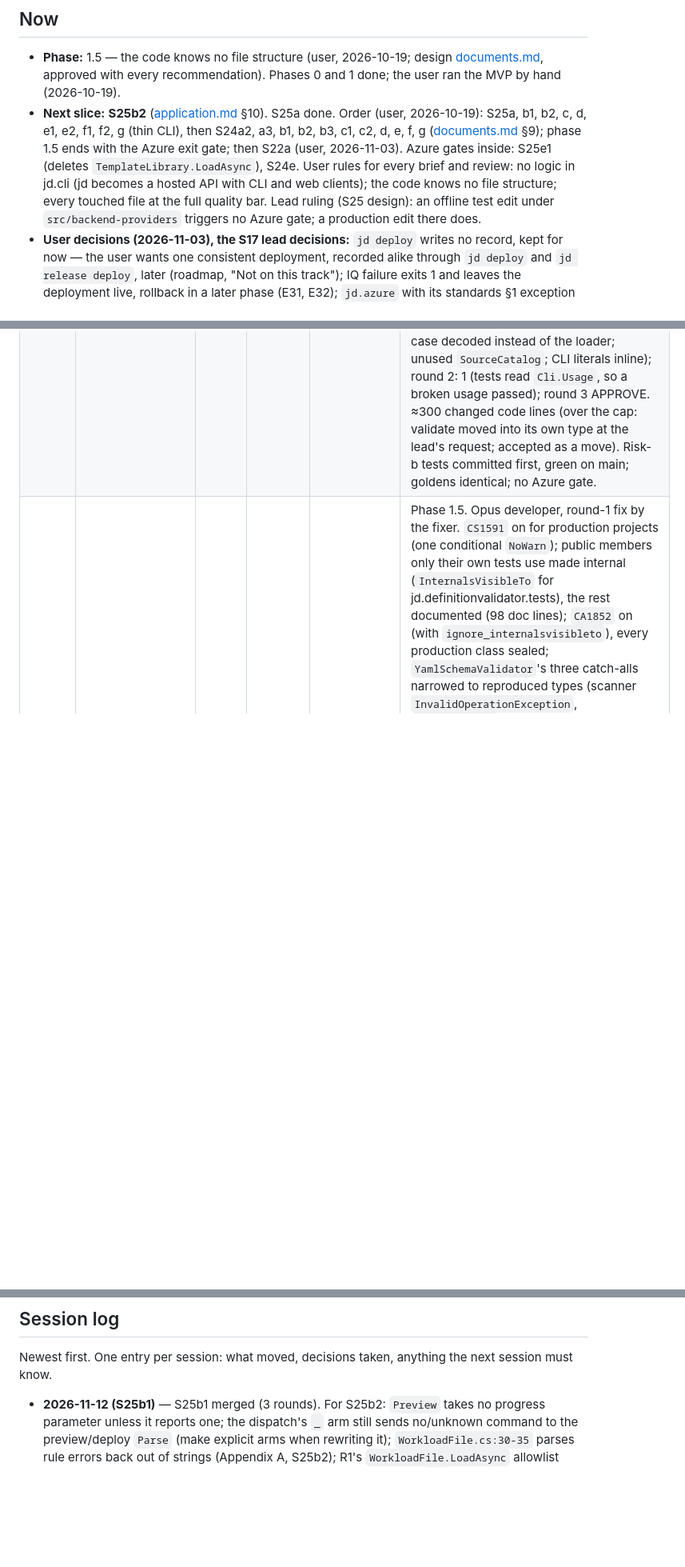
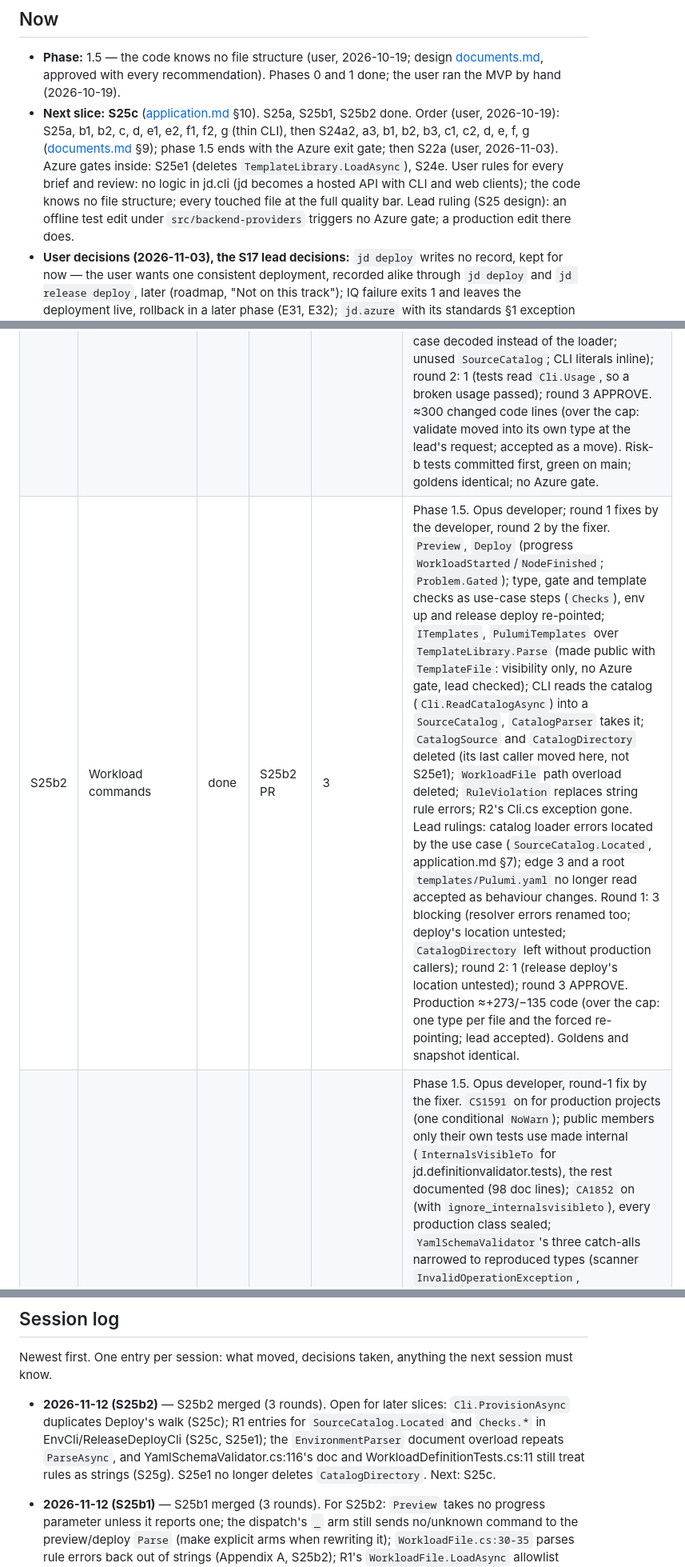
Before and after one commit to sleepyshark85/just-deliver, a Markdown page: docs/plans/status.md, 3 parts joined by grey strips. Shown at 80% size. GitHub-like rendering; blank space fills up the shorter version.

Commit message:
docs: status — S25b2 done
Co-Authored-By: Claude Opus 5.5 <noreply@anthropic.com>

```diff
--- a/docs/plans/status.md
+++ b/docs/plans/status.md
@@ -6,7 +6,7 @@
 ## Now
 
 - **Phase:** 1.5 — the code knows no file structure (user, 2026-10-19; design [documents.md](../architecture/documents.md), approved with every recommendation). Phases 0 and 1 done; the user ran the MVP by hand (2026-10-19).
-- **Next slice:** **S25b2** ([application.md](../architecture/application.md) §10). S25a done. Order (user, 2026-10-19): S25a, b1, b2, c, d, e1, e2, f1, f2, g (thin CLI), then S24a2, a3, b1, b2, b3, c1, c2, d, e, f, g ([documents.md](../architecture/documents.md) §9); phase 1.5 ends with the Azure exit gate; then S22a (user, 2026-11-03). Azure gates inside: S25e1 (deletes `TemplateLibrary.LoadAsync`), S24e. User rules for every brief and review: no logic in jd.cli (jd becomes a hosted API with CLI and web clients); the code knows no file structure; every touched file at the full quality bar. Lead ruling (S25 design): an offline test edit under `src/backend-providers` triggers no Azure gate; a production edit there does.
+- **Next slice:** **S25c** ([application.md](../architecture/application.md) §10). S25a, S25b1, S25b2 done. Order (user, 2026-10-19): S25a, b1, b2, c, d, e1, e2, f1, f2, g (thin CLI), then S24a2, a3, b1, b2, b3, c1, c2, d, e, f, g ([documents.md](../architecture/documents.md) §9); phase 1.5 ends with the Azure exit gate; then S22a (user, 2026-11-03). Azure gates inside: S25e1 (deletes `TemplateLibrary.LoadAsync`), S24e. User rules for every brief and review: no logic in jd.cli (jd becomes a hosted API with CLI and web clients); the code knows no file structure; every touched file at the full quality bar. Lead ruling (S25 design): an offline test edit under `src/backend-providers` triggers no Azure gate; a production edit there does.
 - **User decisions (2026-11-03), the S17 lead decisions:** `jd deploy` writes no record, kept for now — the user wants one consistent deployment, recorded alike through `jd deploy` and `jd release deploy`, later (roadmap, "Not on this track"); IQ failure exits 1 and leaves the deployment live, rollback in a later phase (E31, E32); `jd.azure` with its standards §1 exception accepted. ADRs 0001 and 0003 accepted (user asked the lead to accept those already decided); 0017 supersedes 0004 and 0018 supersedes 0013's first decision (both record the user's S21 choices); the rest stay Proposed.
 - **In progress:** —
 - **User decisions (2026-10-18):** phase 1 exit wording as proposed (roadmap); the one-time App Insights recreation (components.md §5, option a) accepted as the one exception to principle 13; Cosmos `disableLocalAuth: true` kept; the Log Analytics shared key accepted for now, its removal planned as a slice after phase 1 (below).
@@ -66,6 +66,7 @@ States: `todo` · `in-progress` · `in-review` · `changes-requested` · `done`
 | S25 | A thin CLI over an application layer (phase 1.5) — design | done | design #69 | 3 (design) | User, 2026-10-19: the CLI is a starting app; jd will be hosted as an API, CLI and web app use it, no logic in the CLI. Note [application.md](../architecture/application.md): one use case per user action in `jd.orchestrator/usecases` (inputs documents and plain values, results data, one progress sink); the CLI keeps parsing, file I/O, formatting and the composition root; R1–R3 enforced by an IL-scan test; 10 slices (S25a–g, ~+897/−837), CLI output and goldens byte-identical, one Azure gate (S25e1). Opus developer, fixes by a fresh developer and the fixer; round 1: 5 blocking (byte-identity risks, results unable to rebuild output, enforcement gaps, a slice over the cap, missing debt rows); round 2: 2 (gate claim; `TemplateLibrary.LoadAsync` timing — lead: delete in S25e1); round 3 APPROVE. User approved every recommendation: S25 now, before S24a2; composition in jd.cli for now; one record per refusal; use cases in jd.orchestrator. |
 | S25a | Connections | done | S25a PR | 3 | Phase 1.5. Opus developer; round 1 fixes by the fixer, round 2 by the developer. `Connections` (lazy factories) in `jd.orchestrator/usecases`, `Composition.Connect` in jd.cli; six seams → one; `LocalRecordStore` to jd.cli, segment guard on `IRecordStore`; `MemoryRecordStore` (read faults: access denied, I/O); `ThinCliTests` IL scan (R1–R3, allowlists of today's references, stale entries fail); R2 grep in verify.sh (Cli.cs's `using jd.bp.pulumi;` allowed until S25b2). Round 1: 5 blocking (an untested `IOException` arm; 7 R3 members unplanted; the grep exempting all of Cli.cs; inline env-variable names; tests choosing their expectations); round 2 (a fresh reviewer: the first stalled and never delivered): 2 (truncated failure lines; findings naming members that do not exist); round 3 APPROVE. Production ≈+142/−139 raw (220 code-only), over the cap as a move, lead accepted. Snapshot and goldens identical; no Azure gate. |
 | S25b1 | Frame, validate | done | S25b1 PR | 3 | Phase 1.5. Opus developer; round-1 fixes by a fresh Opus developer (first past 150k), round 2 by the fixer. `SourceDocument` (`Text()`, BOM detected as `File.ReadAllText`), `Outcome`, `ExitCodes.Of`; `Validate` over `WorkloadFile.LoadAsync(SourceDocument)`; `ValidateCli` its own type (no R1 allowlist entry, so R1 checks it now); commands and options named once, one dispatch `switch`; one argument scan. Lead amendment (written into application.md §3): a use case takes `Action<Progress>?` only when it reports progress, as `Connections` only when it reaches outside jd; `SourceCatalog`, `Problem`, `Progress` arrive with their first user (S25b2+). Round 1: 3 blocking (use case decoded instead of the loader; unused `SourceCatalog`; CLI literals inline); round 2: 1 (tests read `Cli.Usage`, so a broken usage passed); round 3 APPROVE. ≈300 changed code lines (over the cap: validate moved into its own type at the lead's request; accepted as a move). Risk-b tests committed first, green on main; goldens identical; no Azure gate. |
+| S25b2 | Workload commands | done | S25b2 PR | 3 | Phase 1.5. Opus developer; round 1 fixes by the developer, round 2 by the fixer. `Preview`, `Deploy` (progress `WorkloadStarted`/`NodeFinished`; `Problem.Gated`); type, gate and template checks as use-case steps (`Checks`), env up and release deploy re-pointed; `ITemplates`, `PulumiTemplates` over `TemplateLibrary.Parse` (made public with `TemplateFile`: visibility only, no Azure gate, lead checked); CLI reads the catalog (`Cli.ReadCatalogAsync`) into a `SourceCatalog`, `CatalogParser` takes it; `CatalogSource` and `CatalogDirectory` deleted (its last caller moved here, not S25e1); `WorkloadFile` path overload deleted; `RuleViolation` replaces string rule errors; R2's Cli.cs exception gone. Lead rulings: catalog loader errors located by the use case (`SourceCatalog.Located`, application.md §7); edge 3 and a root `templates/Pulumi.yaml` no longer read accepted as behaviour changes. Round 1: 3 blocking (resolver errors renamed too; deploy's location untested; `CatalogDirectory` left without production callers); round 2: 1 (release deploy's location untested); round 3 APPROVE. Production ≈+273/−135 code (over the cap: one type per file and the forced re-pointing; lead accepted). Goldens and snapshot identical. |
 | S26 | C# conventions conformance | done | S26 PR | 2 | Phase 1.5. Opus developer, round-1 fix by the fixer. `CS1591` on for production projects (one conditional `NoWarn`); public members only their own tests use made internal (`InternalsVisibleTo` for jd.definitionvalidator.tests), the rest documented (98 doc lines); `CA1852` on (with `ignore_internalsvisibleto`), every production class sealed; `YamlSchemaValidator`'s three catch-alls narrowed to reproduced types (scanner `InvalidOperationException`, `YamlException`, Newtonsoft `JsonException`) — a broken embedded schema now throws instead of becoming a validation result; why-comments on the three reporting boundaries and on `TemplateLibrary`'s catch (until S25e1). Lead ruling: touched files not brought to the full bar (docs/visibility/sealed only; S24/S25 do that). Round 1: 1 blocking (a test-only member left public); round 2 APPROVE. Code ≈+50/−58 (122 raw incl. re-indent, cap 120, lead accepted). Goldens identical; Azure-facing diff modifiers and comments only — no Azure gate. |
 
 ## Carry-forward notes
@@ -127,6 +128,7 @@ Picked up by the slice named; remove once done.
 
 Newest first. One entry per session: what moved, decisions taken, anything the next session must know.
 
+- **2026-11-12 (S25b2)** — S25b2 merged (3 rounds). Open for later slices: `Cli.ProvisionAsync` duplicates Deploy's walk (S25c); R1 entries for `SourceCatalog.Located` and `Checks.*` in EnvCli/ReleaseDeployCli (S25c, S25e1); the `EnvironmentParser` document overload repeats `ParseAsync`, and YamlSchemaValidator.cs:116's doc and WorkloadDefinitionTests.cs:11 still treat rules as strings (S25g). S25e1 no longer deletes `CatalogDirectory`. Next: S25c.
 - **2026-11-12 (S25b1)** — S25b1 merged (3 rounds). For S25b2: `Preview` takes no progress parameter unless it reports one; the dispatch's `_` arm still sends no/unknown command to the preview/deploy `Parse` (make explicit arms when rewriting it); `WorkloadFile.cs:30-35` parses rule errors back out of strings (Appendix A, S25b2); R1's `WorkloadFile.LoadAsync` allowlist entry matches by name, so it also allows the document overload in `Cli` until S25b2 empties it. Next: S25b2.
 - **2026-11-12 (C# conventions)** — User asked for coding conventions modelled on a reference Python page; [csharp.md](../engineering/csharp.md) added, linked from standards §4, the checklist and CLAUDE.md. User took the lead's recommendations: parse-don't-validate for plain values only, never file shapes; duplication stays blocking (no rule of three); no per-project exception hierarchy (results for expected outcomes); no coverage number (mutation discipline instead). conventions.md's team table fixed (developer Opus). Docs #74. S26 (conformance fix) merged after 2 rounds; open items in carry-forward. Next: S25b1.
 - **2026-11-03 (S25a)** — ADRs 0017, 0018 merged (#72; supersede 0004 and 0013's runtime decision). S25a merged (3 rounds). S25b2 must drop Cli.cs's grep exception; S25b1 widens `UseCaseSurface` for types an input holds (`SourceDocument`). Next: S25b1.
```
